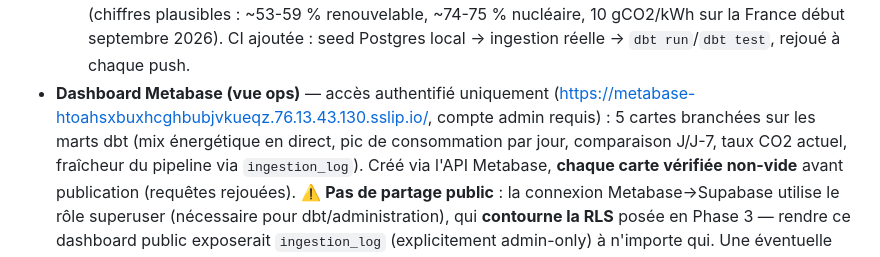
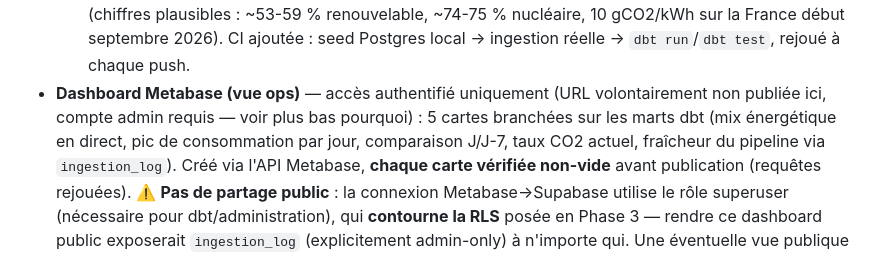
Before and after one commit to valentinratigniet-byte/projet-18-monitoring-energie-rte, a Markdown page: README.md, the part around the change. GitHub-like rendering.

Commit message:
security: retire l'URL publique du dashboard Metabase admin du README
L'URL exacte et cliquable était publiée en clair juste au-dessus d'un
avertissement disant explicitement "pas de partage public" -- ce compte
Metabase utilise le rôle superuser Supabase, qui contourne la RLS.
Contradiction directe entre l'intention documentée et ce qui était
réellement publié. Corrigé en ne republiant pas l'URL ; le contenu
explicatif (pourquoi ce n'est pas partageable) reste inchangé.

Trouvé en vérifiant le reste du portfolio après un cas similaire
identifié sur projet-19-plateforme-entreprise (même infra VPS/sslip.io).

```diff
--- a/README.md
+++ b/README.md
@@ -65,9 +65,9 @@ l'analyse de données déjà là.
   plausibles : ~53-59 % renouvelable, ~74-75 % nucléaire, 10 gCO2/kWh sur la
   France début septembre 2026). CI ajoutée : seed Postgres local → ingestion
   réelle → `dbt run`/`dbt test`, rejoué à chaque push.
-- **Dashboard Metabase (vue ops)** — accès authentifié uniquement
-  (https://metabase-htoahsxbuxhcghbubjvkueqz.76.13.43.130.sslip.io/, compte
-  admin requis) : 5 cartes branchées sur les marts dbt (mix énergétique en
+- **Dashboard Metabase (vue ops)** — accès authentifié uniquement (URL
+  volontairement non publiée ici, compte admin requis — voir plus bas
+  pourquoi) : 5 cartes branchées sur les marts dbt (mix énergétique en
   direct, pic de consommation par jour, comparaison J/J-7, taux CO2 actuel,
   fraîcheur du pipeline via `ingestion_log`). Créé via l'API Metabase,
   **chaque carte vérifiée non-vide** avant publication (requêtes rejouées).
```
